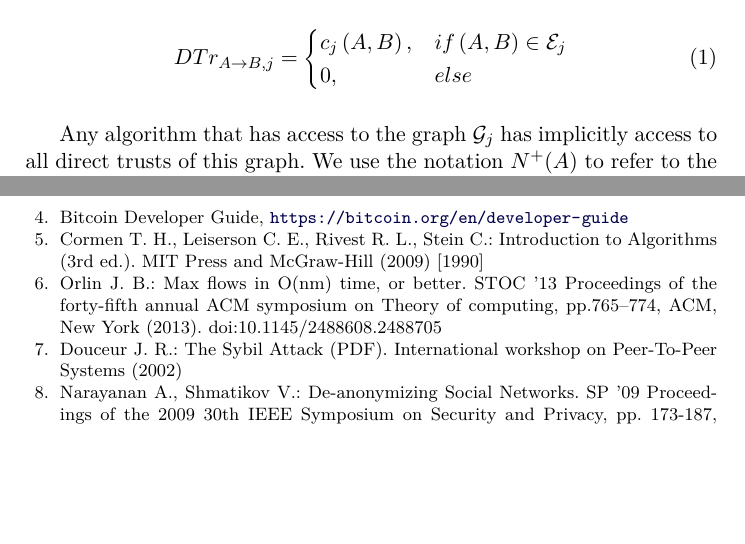
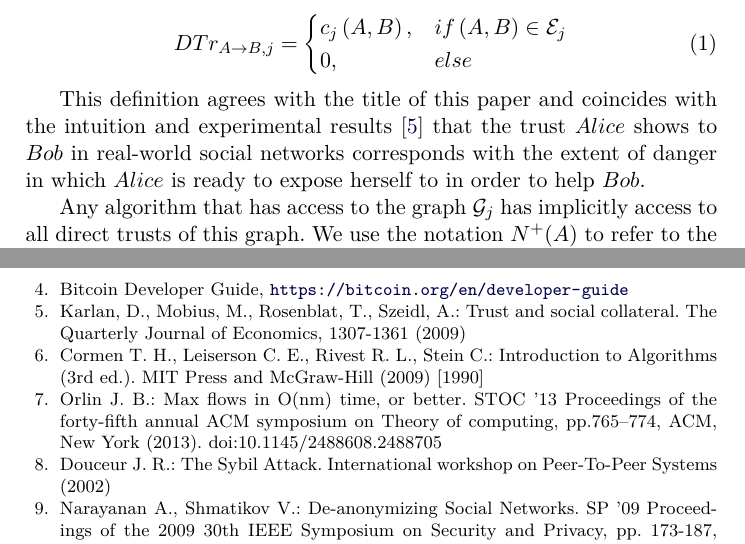
Before and after one commit to decrypto-org/TrustIsRisk, a LaTeX paper (paperEng.tex): two parts of pages 4 and 31 of 31, joined at a grey line, cut so that both start at the same text, the shorter picture padded with empty space. Compiled offline with pdfLaTeX.

Commit message:
add explanatory paragraph for design choice under direct trust definition

```diff
--- a/paperEng.tex
+++ b/paperEng.tex
@@ -221,6 +221,10 @@
               \end{cases}
         \end{equation}
      \end{definition}
+     This definition agrees with the title of this paper and coincides with the intuition and experimental results
+     \cite{socialcollateral} that the trust $Alice$ shows to $Bob$ in real-world social networks corresponds with the extent
+     of danger in which $Alice$ is ready to expose herself to in order to help $Bob$.
+
      Any algorithm that has access to the graph $\mathcal{G}_j$ has implicitly access to all direct trusts of this graph.
      We use the notation $N^{+}(A)$ to refer to the nodes directly trusted by $A$ and $N^{-}(A)$ for the nodes that directly
      trust $A$. We also use the notation $in_{A, j}, out_{A, j}$ to refer to the total incoming and outgoing direct trust
@@ -1645,6 +1649,9 @@ while (True)
      \url{https://bitcoinmagazine.com/articles/multisig-future-bitcoin-1394686504}
      \bibitem{bitcoinguide}
      Bitcoin Developer Guide, \url{https://bitcoin.org/en/developer-guide}
+     \bibitem{socialcollateral}
+     Karlan, D., Mobius, M., Rosenblat, T., Szeidl, A.: Trust and social collateral. The Quarterly Journal of Economics,
+     1307-1361 (2009)
      \bibitem{clrs}
      Cormen T. H., Leiserson C. E., Rivest R. L., Stein C.: Introduction to Algorithms (3rd ed.). MIT Press and McGraw-Hill
      (2009) [1990]
@@ -1652,7 +1659,7 @@ while (True)
      Orlin J. B.: Max flows in O(nm) time, or better. STOC '13 Proceedings of the forty-fifth annual ACM symposium on Theory
      of computing, pp.765–774, ACM, New York (2013). doi:10.1145/2488608.2488705
      \bibitem{sybilattack}
-     Douceur J. R.: The Sybil Attack (PDF). International workshop on Peer-To-Peer Systems (2002)
+     Douceur J. R.: The Sybil Attack. International workshop on Peer-To-Peer Systems (2002)
      \bibitem{deanonymisation}
      Narayanan A., Shmatikov V.: De-anonymizing Social Networks. SP '09 Proceedings of the 2009 30th IEEE Symposium on
      Security and Privacy, pp. 173-187, 10.1109/SP.2009.22 (2009)
```
Also changed, not shown: paperEng.pdf.
